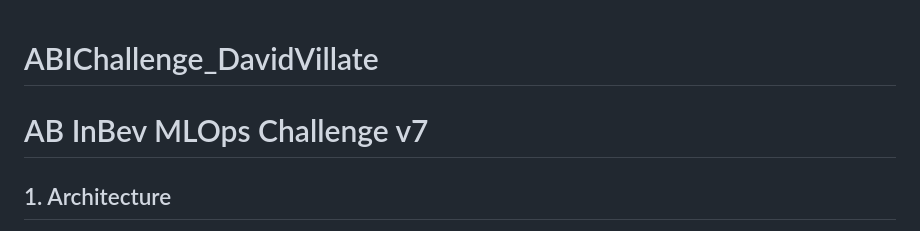
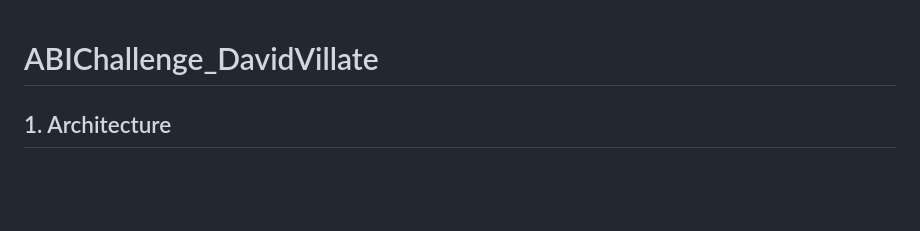
Before and after one commit to DavidVilem/ABIChallenge_DavidVillate, a Markdown page: README.md, the part around the change. Drawn GitHub-style; blank space fills up the shorter version.

Commit message:
Actualizar Readme

```diff
--- a/README.md
+++ b/README.md
@@ -1,6 +1,4 @@
 # ABIChallenge_DavidVillate
-
-# AB InBev MLOps Challenge v7
 
 ## 1. Architecture
 
```
